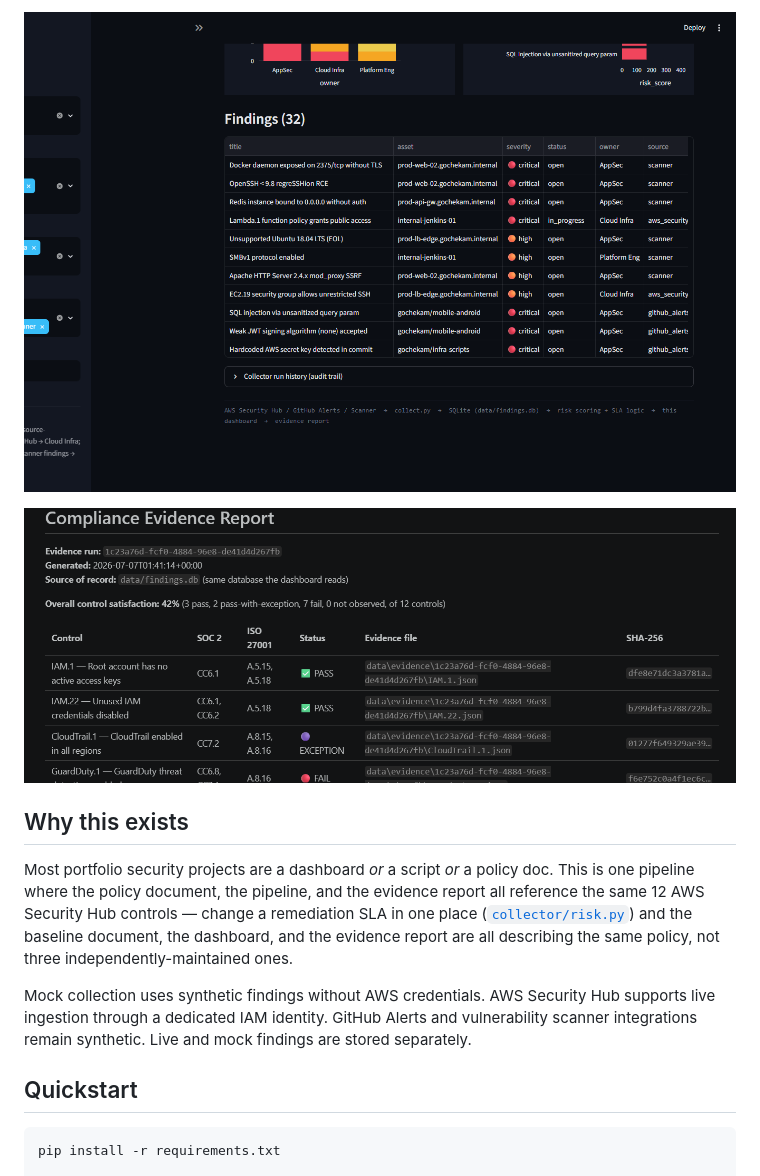
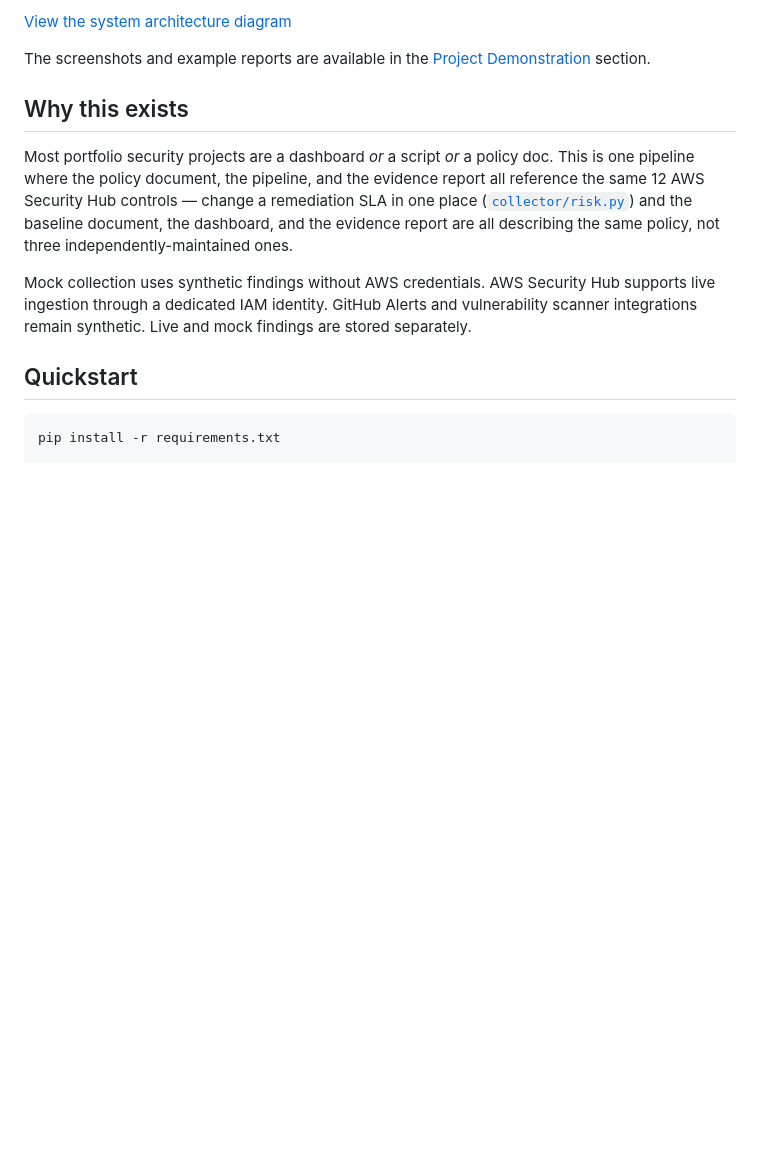
Before and after one commit to saintgab/security-automation-compliance-dashboard, a Markdown page: README.md, the part around one of its changes. Drawn GitHub-style; blank space fills up the shorter version.

```diff
--- a/README.md
+++ b/README.md
@@ -25,7 +13,8 @@ compliance evidence from the same data — instead of four disconnected demos.
 
-![Dashboard](docs/dashboard.png)
+[View the system architecture diagram](docs/architecture.md)
 
-![Compliance evidence report](docs/evidence-report.png)
+The screenshots and example reports are available in the
+[Project Demonstration](#project-demonstration) section.
 
 ## Why this exists
 
```
Also changed, not shown: other parts of README.md (+22 -18 lines), screenshots/live-compliance-evidence.png (added), 5 other files.
